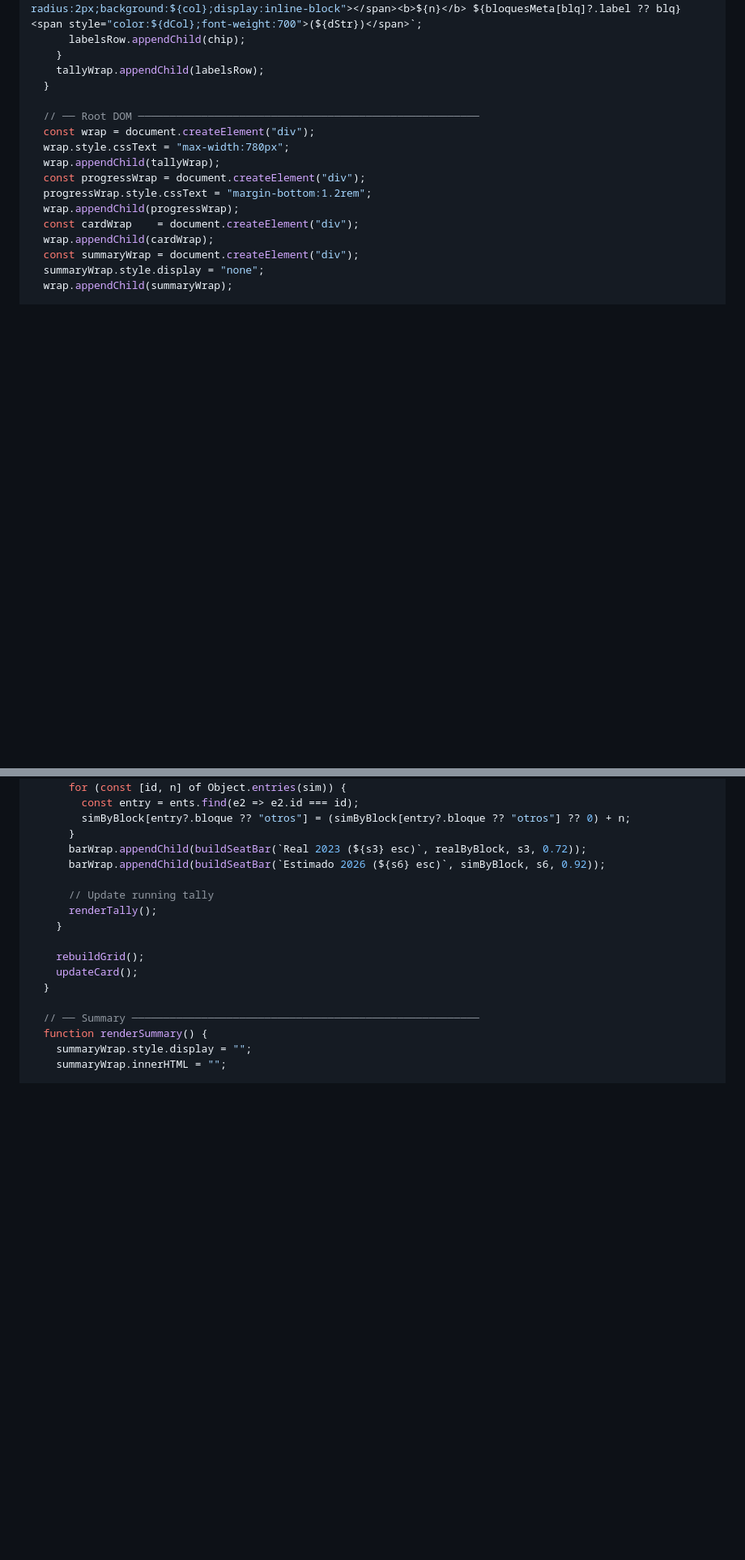
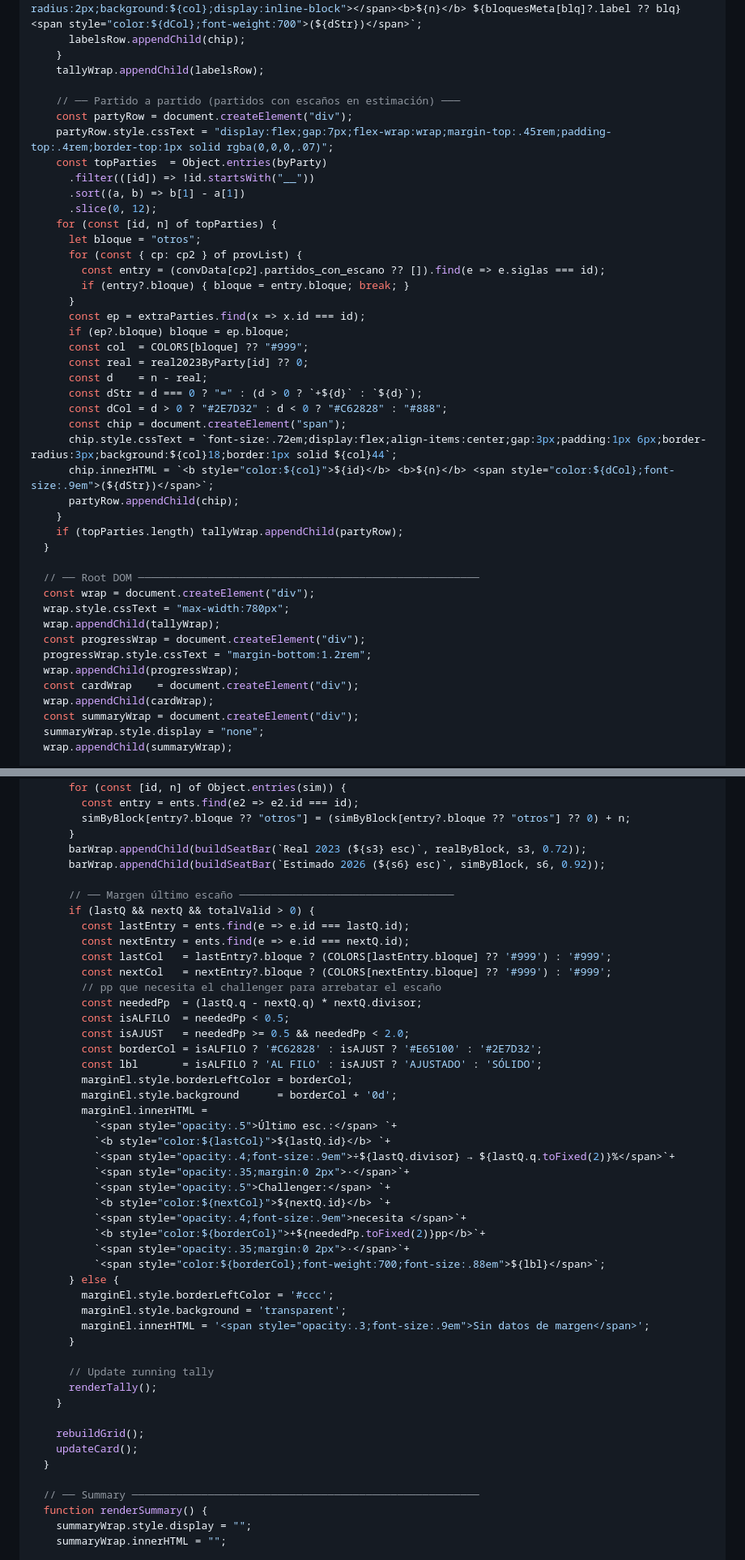
Before and after one commit to parrafernandezrodrigo-max/mapa_electoral_spain, a Markdown page: frontend/src/estimador.md, 2 parts joined by grey strips. Shown at 81% size. GitHub-like rendering; blank space fills up the shorter version.

```diff
--- a/frontend/src/estimador.md
+++ b/frontend/src/estimador.md
@@ -400,6 +406,33 @@ const mainEl = (() => {
       labelsRow.appendChild(chip);
     }
     tallyWrap.appendChild(labelsRow);
+
+    // ── Partido a partido (partidos con escaños en estimación) ───
+    const partyRow = document.createElement("div");
+    partyRow.style.cssText = "display:flex;gap:7px;flex-wrap:wrap;margin-top:.45rem;padding-top:.4rem;border-top:1px solid rgba(0,0,0,.07)";
+    const topParties  = Object.entries(byParty)
+      .filter(([id]) => !id.startsWith("__"))
+      .sort((a, b) => b[1] - a[1])
+      .slice(0, 12);
+    for (const [id, n] of topParties) {
+      let bloque = "otros";
+      for (const { cp: cp2 } of provList) {
+        const entry = (convData[cp2].partidos_con_escano ?? []).find(e => e.siglas === id);
+        if (entry?.bloque) { bloque = entry.bloque; break; }
+      }
+      const ep = extraParties.find(x => x.id === id);
+      if (ep?.bloque) bloque = ep.bloque;
+      const col  = COLORS[bloque] ?? "#999";
+      const real = real2023ByParty[id] ?? 0;
+      const d    = n - real;
+      const dStr = d === 0 ? "=" : (d > 0 ? `+${d}` : `${d}`);
+      const dCol = d > 0 ? "#2E7D32" : d < 0 ? "#C62828" : "#888";
+      const chip = document.createElement("span");
+      chip.style.cssText = `font-size:.72em;display:flex;align-items:center;gap:3px;padding:1px 6px;border-radius:3px;background:${col}18;border:1px solid ${col}44`;
+      chip.innerHTML = `<b style="color:${col}">${id}</b> <b>${n}</b> <span style="color:${dCol};font-size:.9em">(${dStr})</span>`;
+      partyRow.appendChild(chip);
+    }
+    if (topParties.length) tallyWrap.appendChild(partyRow);
   }
 
   // ── Root DOM ──────────────────────────────────────────────────────
@@ -730,6 +785,37 @@ const mainEl = (() => {
       }
       barWrap.appendChild(buildSeatBar(`Real 2023 (${s3} esc)`, realByBlock, s3, 0.72));
       barWrap.appendChild(buildSeatBar(`Estimado 2026 (${s6} esc)`, simByBlock, s6, 0.92));
+
+      // ── Margen último escaño ──────────────────────────────────
+      if (lastQ && nextQ && totalValid > 0) {
+        const lastEntry = ents.find(e => e.id === lastQ.id);
+        const nextEntry = ents.find(e => e.id === nextQ.id);
+        const lastCol   = lastEntry?.bloque ? (COLORS[lastEntry.bloque] ?? '#999') : '#999';
+        const nextCol   = nextEntry?.bloque ? (COLORS[nextEntry.bloque] ?? '#999') : '#999';
+        // pp que necesita el challenger para arrebatar el escaño
+        const neededPp  = (lastQ.q - nextQ.q) * nextQ.divisor;
+        const isALFILO  = neededPp < 0.5;
+        const isAJUST   = neededPp >= 0.5 && neededPp < 2.0;
+        const borderCol = isALFILO ? '#C62828' : isAJUST ? '#E65100' : '#2E7D32';
+        const lbl       = isALFILO ? 'AL FILO' : isAJUST ? 'AJUSTADO' : 'SÓLIDO';
+        marginEl.style.borderLeftColor = borderCol;
+        marginEl.style.background      = borderCol + '0d';
+        marginEl.innerHTML =
+          `<span style="opacity:.5">Último esc.:</span> `+
+          `<b style="color:${lastCol}">${lastQ.id}</b> `+
+          `<span style="opacity:.4;font-size:.9em">÷${lastQ.divisor} → ${lastQ.q.toFixed(2)}%</span>`+
+          `<span style="opacity:.35;margin:0 2px">·</span>`+
+          `<span style="opacity:.5">Challenger:</span> `+
+          `<b style="color:${nextCol}">${nextQ.id}</b> `+
+          `<span style="opacity:.4;font-size:.9em">necesita </span>`+
+          `<b style="color:${borderCol}">+${neededPp.toFixed(2)}pp</b>`+
+          `<span style="opacity:.35;margin:0 2px">·</span>`+
+          `<span style="color:${borderCol};font-weight:700;font-size:.88em">${lbl}</span>`;
+      } else {
+        marginEl.style.borderLeftColor = '#ccc';
+        marginEl.style.background = 'transparent';
+        marginEl.innerHTML = '<span style="opacity:.3;font-size:.9em">Sin datos de margen</span>';
+      }
 
       // Update running tally
       renderTally();
```
Also changed, not shown: other parts of frontend/src/estimador.md (+39 -11 lines).
